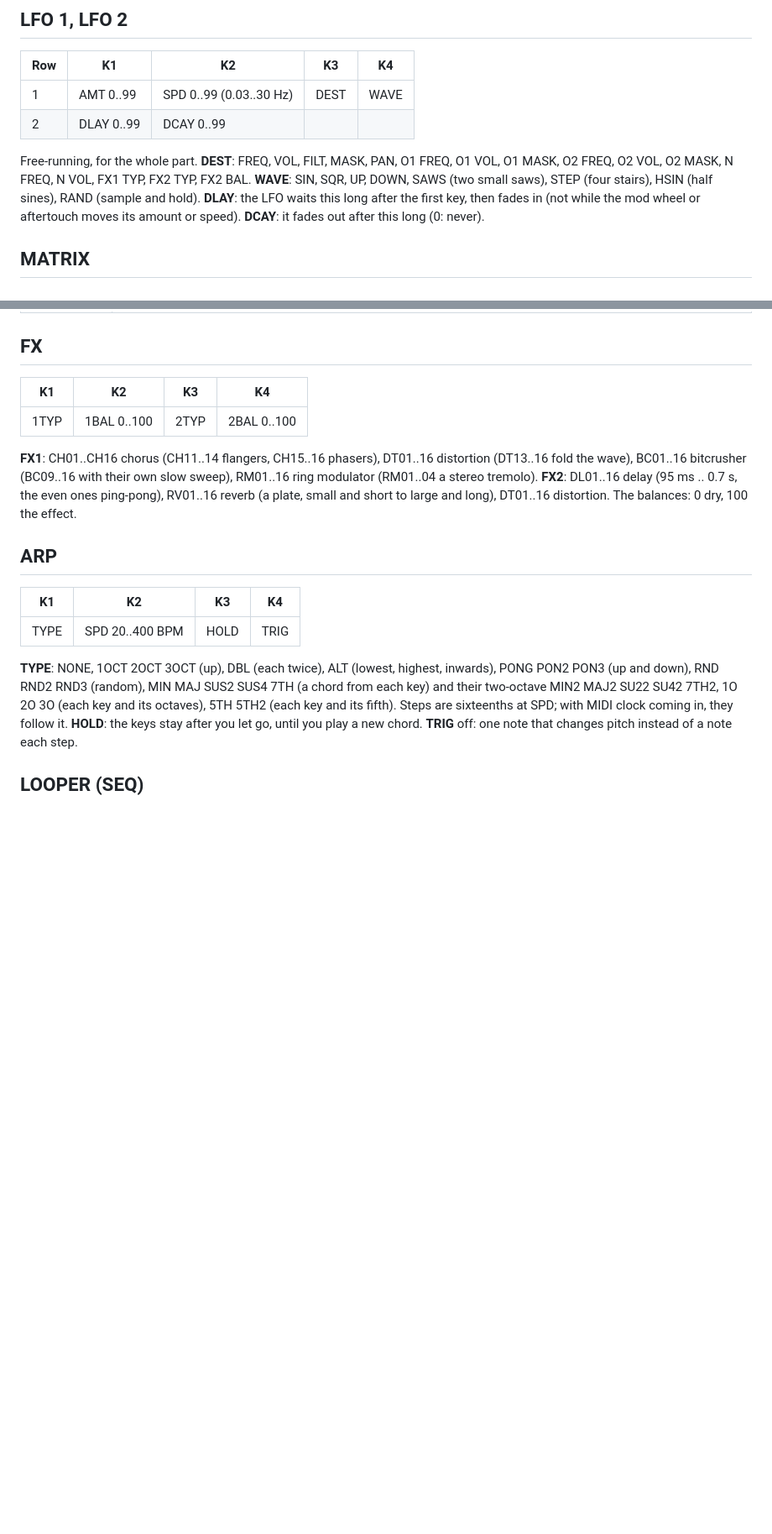
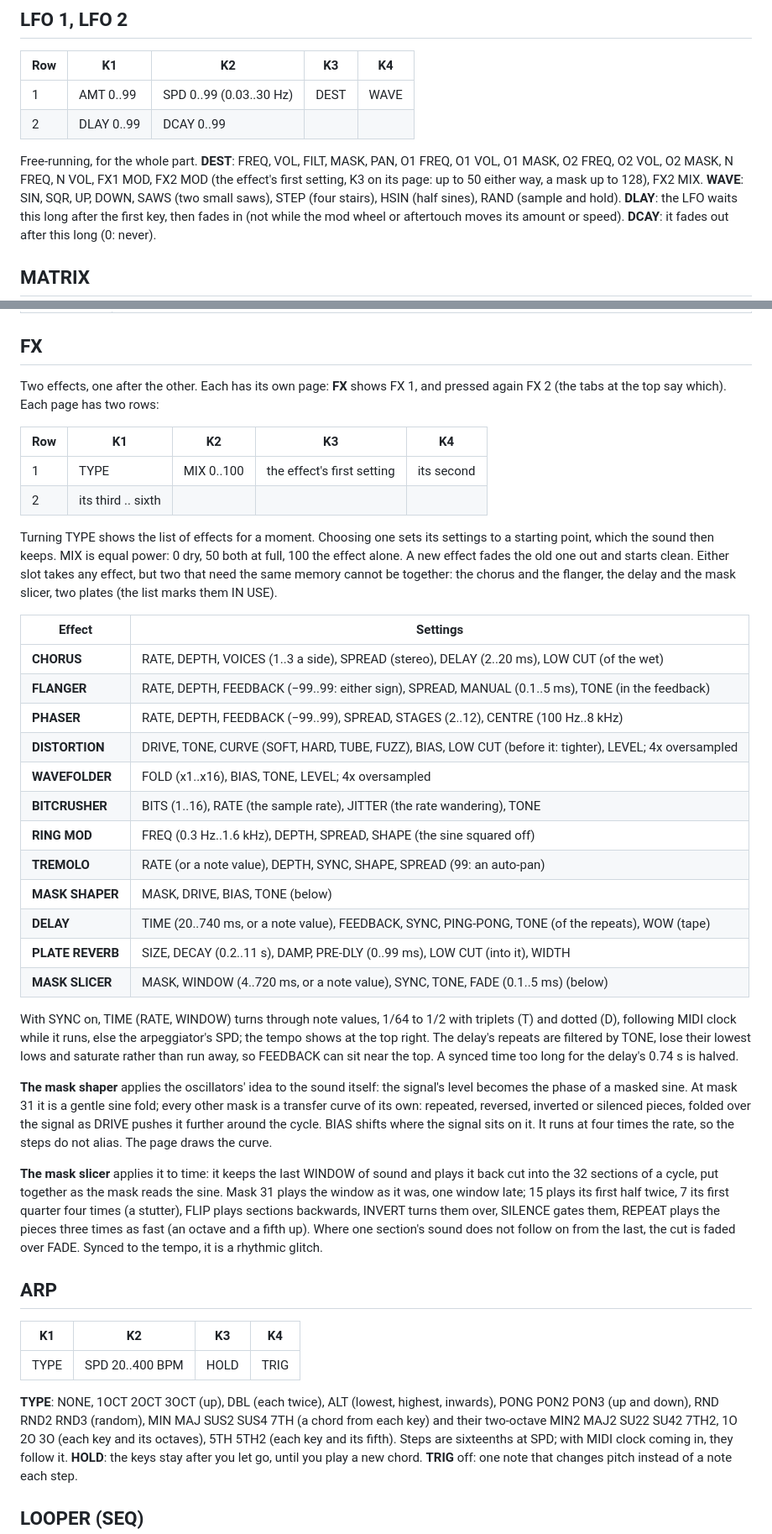
Before and after one commit to 78Hz/masque, a Markdown page: docs/MANUAL.md, 2 parts joined by grey strips. Shown at 84% size. Rendered like a GitHub page; blank space fills up the shorter version.

```diff
--- a/docs/MANUAL.md
+++ b/docs/MANUAL.md
@@ -118,7 +118,8 @@ once; 0 off); let go, it glides to END at the same speed.
 | 2 | DLAY 0..99 | DCAY 0..99 | | |
 
 Free-running, for the whole part. **DEST**: FREQ, VOL, FILT, MASK, PAN, O1 FREQ, O1 VOL, O1 MASK, O2 FREQ, O2 VOL,
-O2 MASK, N FREQ, N VOL, FX1 TYP, FX2 TYP, FX2 BAL. **WAVE**: SIN, SQR, UP, DOWN, SAWS (two small saws), STEP (four
+O2 MASK, N FREQ, N VOL, FX1 MOD, FX2 MOD (the effect's first setting, K3 on its page: up to 50 either way, a
+mask up to 128), FX2 MIX. **WAVE**: SIN, SQR, UP, DOWN, SAWS (two small saws), STEP (four
 stairs), HSIN (half sines), RAND (sample and hold). **DLAY**: the LFO waits this long after the first key, then fades
 in (not while the mod wheel or aftertouch moves its amount or speed). **DCAY**: it fades out after this long (0: never).
 
@@ -178,14 +179,49 @@ envelopes faster up the keyboard, slower down it. **BEND**: the pitch bend's ran
 
 ## FX
 
-| K1 | K2 | K3 | K4 |
-|---|---|---|---|
-| 1TYP | 1BAL 0..100 | 2TYP | 2BAL 0..100 |
+Two effects, one after the other. Each has its own page: **FX** shows FX 1, and pressed again FX 2 (the tabs at the
+top say which). Each page has two rows:
 
-**FX1**: CH01..CH16 chorus (CH11..14 flangers, CH15..16 phasers), DT01..16 distortion (DT13..16 fold the wave),
-BC01..16 bitcrusher (BC09..16 with their own slow sweep), RM01..16 ring modulator (RM01..04 a stereo tremolo).
-**FX2**: DL01..16 delay (95 ms .. 0.7 s, the even ones ping-pong), RV01..16 reverb (a plate, small and short to
-large and long), DT01..16 distortion. The balances: 0 dry, 100 the effect.
+| Row | K1 | K2 | K3 | K4 |
+|---|---|---|---|---|
+| 1 | TYPE | MIX 0..100 | the effect's first setting | its second |
+| 2 | its third .. sixth | | | |
+
+Turning TYPE shows the list of effects for a moment. Choosing one sets its settings to a starting point, which the
+sound then keeps. MIX is equal power: 0 dry, 50 both at full, 100 the effect alone. A new effect fades the old one out
+and starts clean. Either slot takes any effect, but two that need the same memory cannot be together: the chorus and
+the flanger, the delay and the mask slicer, two plates (the list marks them IN USE).
+
+| Effect | Settings |
+|---|---|
+| **CHORUS** | RATE, DEPTH, VOICES (1..3 a side), SPREAD (stereo), DELAY (2..20 ms), LOW CUT (of the wet) |
+| **FLANGER** | RATE, DEPTH, FEEDBACK (−99..99: either sign), SPREAD, MANUAL (0.1..5 ms), TONE (in the feedback) |
+| **PHASER** | RATE, DEPTH, FEEDBACK (−99..99), SPREAD, STAGES (2..12), CENTRE (100 Hz..8 kHz) |
+| **DISTORTION** | DRIVE, TONE, CURVE (SOFT, HARD, TUBE, FUZZ), BIAS, LOW CUT (before it: tighter), LEVEL; 4x oversampled |
+| **WAVEFOLDER** | FOLD (x1..x16), BIAS, TONE, LEVEL; 4x oversampled |
+| **BITCRUSHER** | BITS (1..16), RATE (the sample rate), JITTER (the rate wandering), TONE |
+| **RING MOD** | FREQ (0.3 Hz..1.6 kHz), DEPTH, SPREAD, SHAPE (the sine squared off) |
+| **TREMOLO** | RATE (or a note value), DEPTH, SYNC, SHAPE, SPREAD (99: an auto-pan) |
+| **MASK SHAPER** | MASK, DRIVE, BIAS, TONE (below) |
+| **DELAY** | TIME (20..740 ms, or a note value), FEEDBACK, SYNC, PING-PONG, TONE (of the repeats), WOW (tape) |
+| **PLATE REVERB** | SIZE, DECAY (0.2..11 s), DAMP, PRE-DLY (0..99 ms), LOW CUT (into it), WIDTH |
+| **MASK SLICER** | MASK, WINDOW (4..720 ms, or a note value), SYNC, TONE, FADE (0.1..5 ms) (below) |
+
+With SYNC on, TIME (RATE, WINDOW) turns through note values, 1/64 to 1/2 with triplets (T) and dotted (D), following
+MIDI clock while it runs, else the arpeggiator's SPD; the tempo shows at the top right. The delay's repeats are
+filtered by TONE, lose their lowest lows and saturate rather than run away, so FEEDBACK can sit near the top. A synced
+time too long for the delay's 0.74 s is halved.
+
+**The mask shaper** applies the oscillators' idea to the sound itself: the signal's level becomes the phase of a
+masked sine. At mask 31 it is a gentle sine fold; every other mask is a transfer curve of its own: repeated, reversed,
+inverted or silenced pieces, folded over the signal as DRIVE pushes it further around the cycle. BIAS shifts where the
+signal sits on it. It runs at four times the rate, so the steps do not alias. The page draws the curve.
+
+**The mask slicer** applies it to time: it keeps the last WINDOW of sound and plays it back cut into the 32 sections
+of a cycle, put together as the mask reads the sine. Mask 31 plays the window as it was, one window late; 15 plays its
+first half twice, 7 its first quarter four times (a stutter), FLIP plays sections backwards, INVERT turns them over,
+SILENCE gates them, REPEAT plays the pieces three times as fast (an octave and a fifth up). Where one section's sound
+does not follow on from the last, the cut is faded over FADE. Synced to the tempo, it is a rhythmic glitch.
 
 ## ARP
 
```
Also changed, not shown: other parts of docs/MANUAL.md (+2 -2 lines), DESIGN.md (+12 -3 lines), README.md (+7 -3 lines), docs/img/screens.png, 13 other files.
